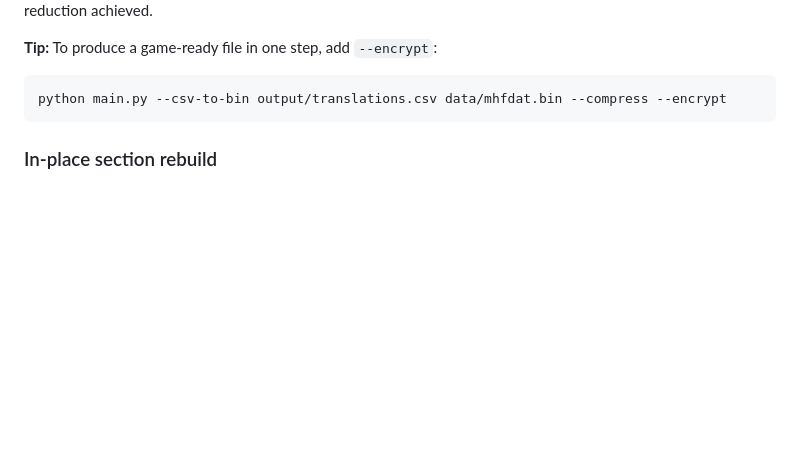
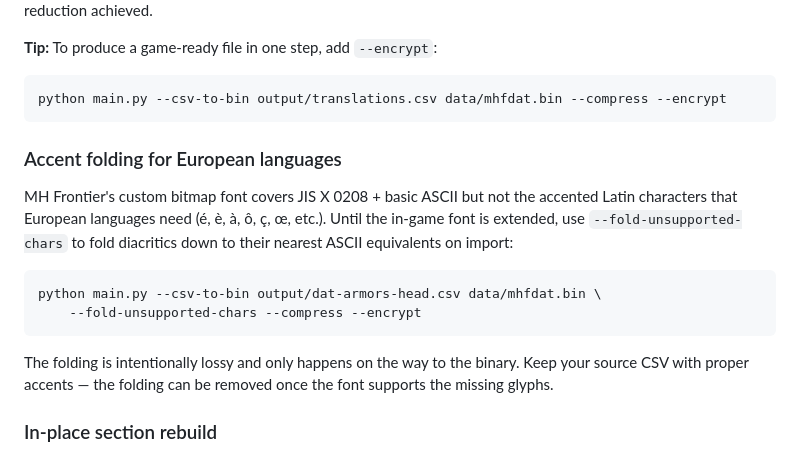
Before and after one commit to Houmgaor/FrontierTextHandler, a Markdown page: README.md, the part around the change. Rendered like a GitHub page; blank space fills up the shorter version.

Commit message:
docs: add accent folding section to README and CHANGELOG
Document --fold-unsupported-chars for European-language imports
(diacritics → ASCII until the in-game font is extended). The feature
was implemented in a64287c but never documented.

````diff
--- a/README.md
+++ b/README.md
@@ -97,6 +97,23 @@ This creates `output/mhfdat-modified.bin` with JKR compression applied. The comp
 ```bash
 python main.py --csv-to-bin output/translations.csv data/mhfdat.bin --compress --encrypt
 ```
+
+### Accent folding for European languages
+
+MH Frontier's custom bitmap font covers JIS X 0208 + basic ASCII but
+not the accented Latin characters that European languages need (é, è, à,
+ô, ç, œ, etc.). Until the in-game font is extended, use
+`--fold-unsupported-chars` to fold diacritics down to their nearest
+ASCII equivalents on import:
+
+```bash
+python main.py --csv-to-bin output/dat-armors-head.csv data/mhfdat.bin \
+    --fold-unsupported-chars --compress --encrypt
+```
+
+The folding is intentionally lossy and only happens on the way to the
+binary. Keep your source CSV with proper accents — the folding can be
+removed once the font supports the missing glyphs.
 
 ### In-place section rebuild
 
````
Also changed, not shown: CHANGELOG.md (+5 -0 lines).
